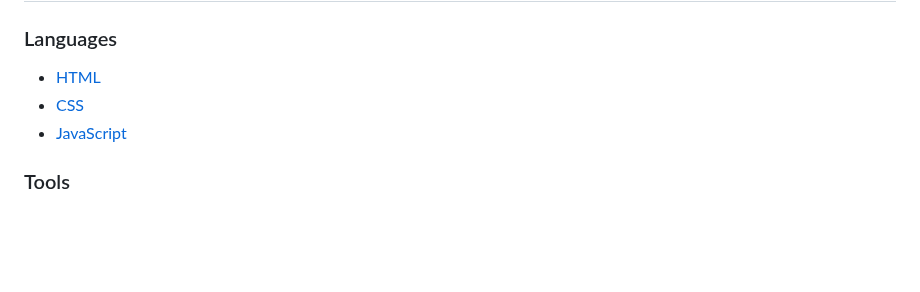
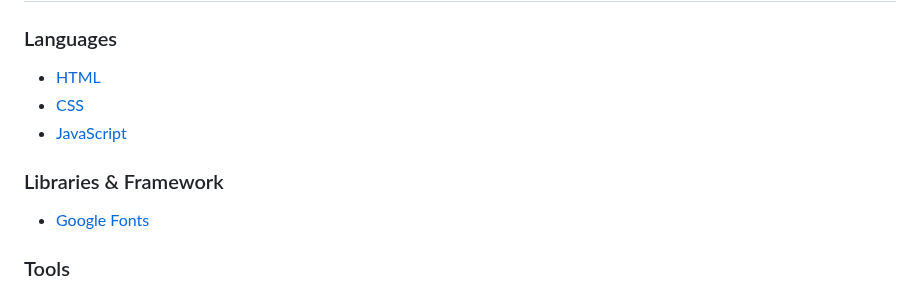
Before and after one commit to Yuss76A/brainbuzz, a Markdown page: README.md, the part around the change. Rendered like a GitHub page; blank space fills up the shorter version.

Commit message:
Add libraries framework section with text and link to the readme document

```diff
--- a/README.md
+++ b/README.md
@@ -309,6 +309,11 @@ This text acknowledges the issues while reassuring that they don't critically im
 * [JavaScript](https://en.wikipedia.org/wiki/JavaScript "JavaScript")
 
 
+### Libraries & Framework
+
+* [Google Fonts](https://fonts.google.com "Google Fonts")
+
+
 ### Tools
 
 * [GitHub](https://github.com/ "GitHub")
```
